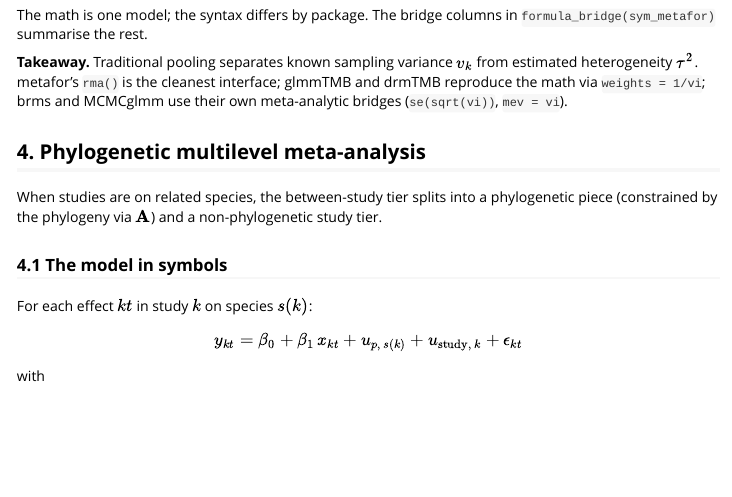
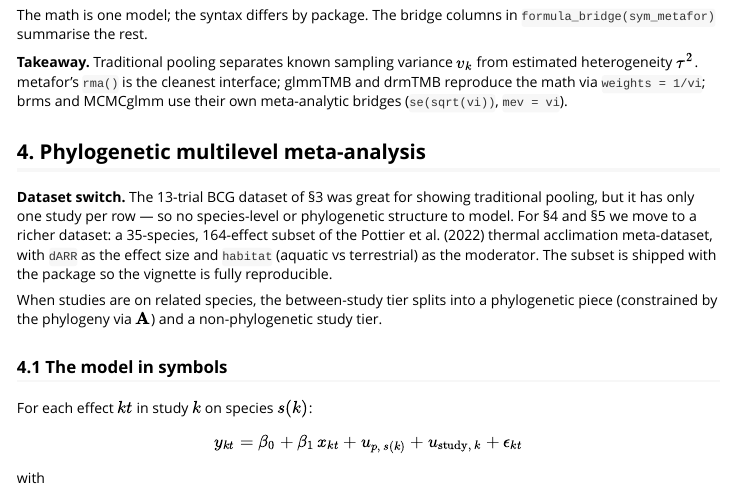
Before and after one commit to itchyshin/symbolizer, an R Markdown document (vignettes/symbolizer-meta-analysis.Rmd): the page in a window 1100 px wide, from 3350 px down. Rendered offline with R 4.5, knitr and Pandoc, with nearby package versions.

Commit message:
docs(meta): §4 dataset-switch transition paragraph (BCG -> thermal subset)

```diff
--- a/vignettes/symbolizer-meta-analysis.Rmd
+++ b/vignettes/symbolizer-meta-analysis.Rmd
@@ -248,6 +248,15 @@ bridges (`se(sqrt(vi))`, `mev = vi`).
 
 ## 4. Phylogenetic multilevel meta-analysis
 
+**Dataset switch.** The 13-trial BCG dataset of §3 was great for
+showing traditional pooling, but it has only one study per row — so
+no species-level or phylogenetic structure to model. For §4 and §5
+we move to a richer dataset: a 35-species, 164-effect subset of the
+Pottier et al. (2022) thermal acclimation meta-dataset, with `dARR`
+as the effect size and `habitat` (aquatic vs terrestrial) as the
+moderator. The subset is shipped with the package so the vignette
+is fully reproducible.
+
 When studies are on related species, the between-study tier splits
 into a phylogenetic piece (constrained by the phylogeny via
 $\mathbf{A}$) and a non-phylogenetic study tier.
```
